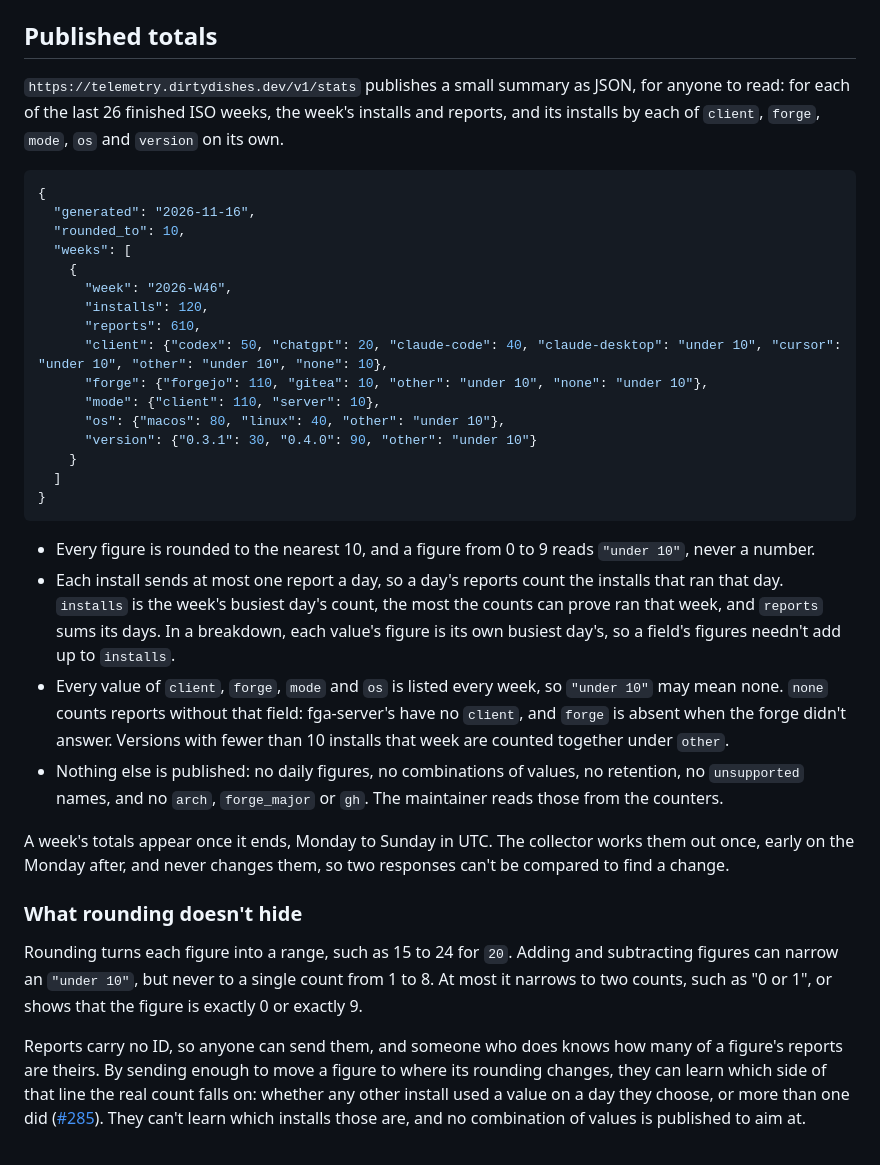
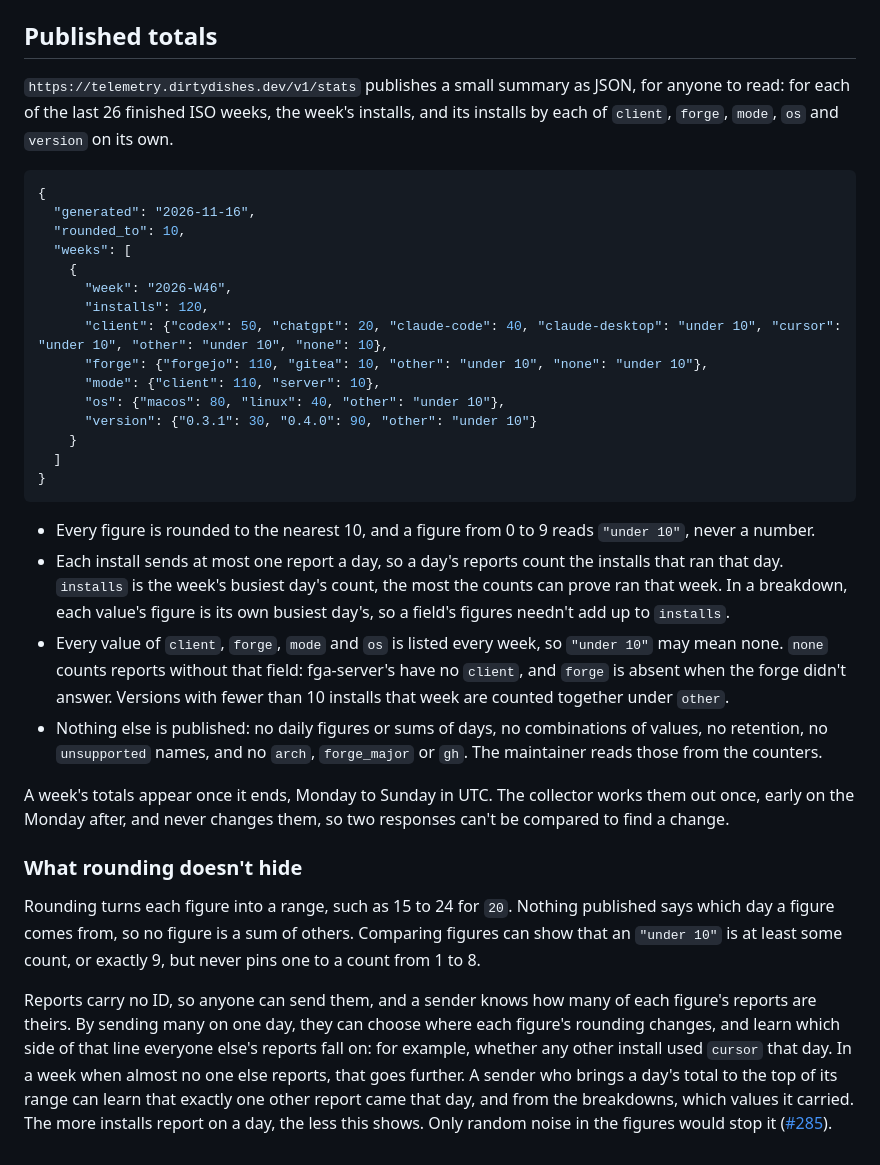
Before and after one commit to dirtydishes/gh-forgejo-shim, a Markdown page: docs/telemetry.md, the part around the change. Rendered like a GitHub page.

Commit message:
docs(telemetry): state what a sender of their own reports can still learn (parallax r7#2)
Co-Authored-By: Claude Opus 5.5 <noreply@anthropic.com>

````diff
--- a/docs/telemetry.md
+++ b/docs/telemetry.md
@@ -118,8 +118,8 @@ Nothing serves them over the web.
 ## Published totals
 
 `https://telemetry.dirtydishes.dev/v1/stats` publishes a small summary as JSON, for anyone to read:
-for each of the last 26 finished ISO weeks, the week's installs and reports, and its installs by
-each of `client`, `forge`, `mode`, `os` and `version` on its own.
+for each of the last 26 finished ISO weeks, the week's installs, and its installs by each of
+`client`, `forge`, `mode`, `os` and `version` on its own.
 
 ```json
 {
@@ -129,7 +129,6 @@ each of `client`, `forge`, `mode`, `os` and `version` on its own.
     {
       "week": "2026-W46",
       "installs": 120,
-      "reports": 610,
       "client": {"codex": 50, "chatgpt": 20, "claude-code": 40, "claude-desktop": "under 10", "cursor": "under 10", "other": "under 10", "none": 10},
       "forge": {"forgejo": 110, "gitea": 10, "other": "under 10", "none": "under 10"},
       "mode": {"client": 110, "server": 10},
@@ -143,15 +142,15 @@ each of `client`, `forge`, `mode`, `os` and `version` on its own.
 - Every figure is rounded to the nearest 10, and a figure from 0 to 9 reads `"under 10"`, never a
   number.
 - Each install sends at most one report a day, so a day's reports count the installs that ran that
-  day. `installs` is the week's busiest day's count, the most the counts can prove ran that week,
-  and `reports` sums its days. In a breakdown, each value's figure is its own busiest day's, so a
-  field's figures needn't add up to `installs`.
+  day. `installs` is the week's busiest day's count, the most the counts can prove ran that week.
+  In a breakdown, each value's figure is its own busiest day's, so a field's figures needn't add
+  up to `installs`.
 - Every value of `client`, `forge`, `mode` and `os` is listed every week, so `"under 10"` may mean
   none. `none` counts reports without that field: fga-server's have no `client`, and `forge` is
   absent when the forge didn't answer. Versions with fewer than 10 installs that week are counted
   together under `other`.
-- Nothing else is published: no daily figures, no combinations of values, no retention, no
-  `unsupported` names, and no `arch`, `forge_major` or `gh`. The maintainer reads those from the
+- Nothing else is published: no daily figures or sums of days, no combinations of values, no
+  retention, no `unsupported` names, and no `arch`, `forge_major` or `gh`. The maintainer reads those from the
   counters.
 
 A week's totals appear once it ends, Monday to Sunday in UTC. The collector works them out once,
@@ -160,13 +159,15 @@ change.
 
 ### What rounding doesn't hide
 
-Rounding turns each figure into a range, such as 15 to 24 for `20`. Adding and subtracting figures
-can narrow an `"under 10"`, but never to a single count from 1 to 8. At most it narrows to two
-counts, such as "0 or 1", or shows that the figure is exactly 0 or exactly 9.
+Rounding turns each figure into a range, such as 15 to 24 for `20`. Nothing published says which
+day a figure comes from, so no figure is a sum of others. Comparing figures can show that an
+`"under 10"` is at least some count, or exactly 9, but never pins one to a count from 1 to 8.
 
-Reports carry no ID, so anyone can send them, and someone who does knows how many of a figure's
-reports are theirs. By sending enough to move a figure to where its rounding changes, they can
-learn which side of that line the real count falls on: whether any other install used a value on a
-day they choose, or more than one did
-([#285](https://github.com/dirtydishes/gh-forgejo-shim/issues/285)). They can't learn which
-installs those are, and no combination of values is published to aim at.
+Reports carry no ID, so anyone can send them, and a sender knows how many of each figure's
+reports are theirs. By sending many on one day, they can choose where each figure's rounding
+changes, and learn which side of that line everyone else's reports fall on: for example, whether
+any other install used `cursor` that day. In a week when almost no one else reports, that goes
+further. A sender who brings a day's total to the top of its range can learn that exactly one other
+report came that day, and from the breakdowns, which values it carried. The more installs report
+on a day, the less this shows. Only random noise in the figures would stop it
+([#285](https://github.com/dirtydishes/gh-forgejo-shim/issues/285)).
````
